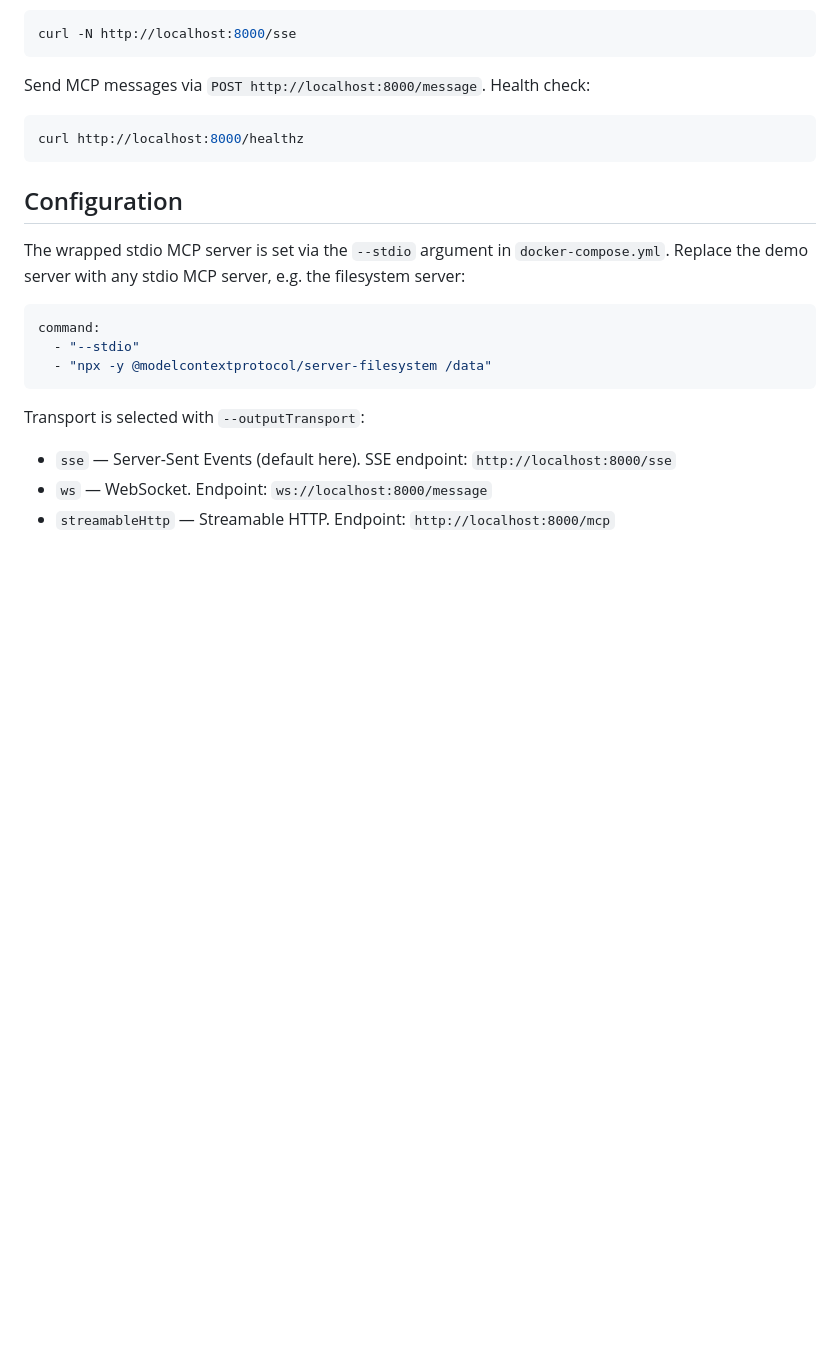
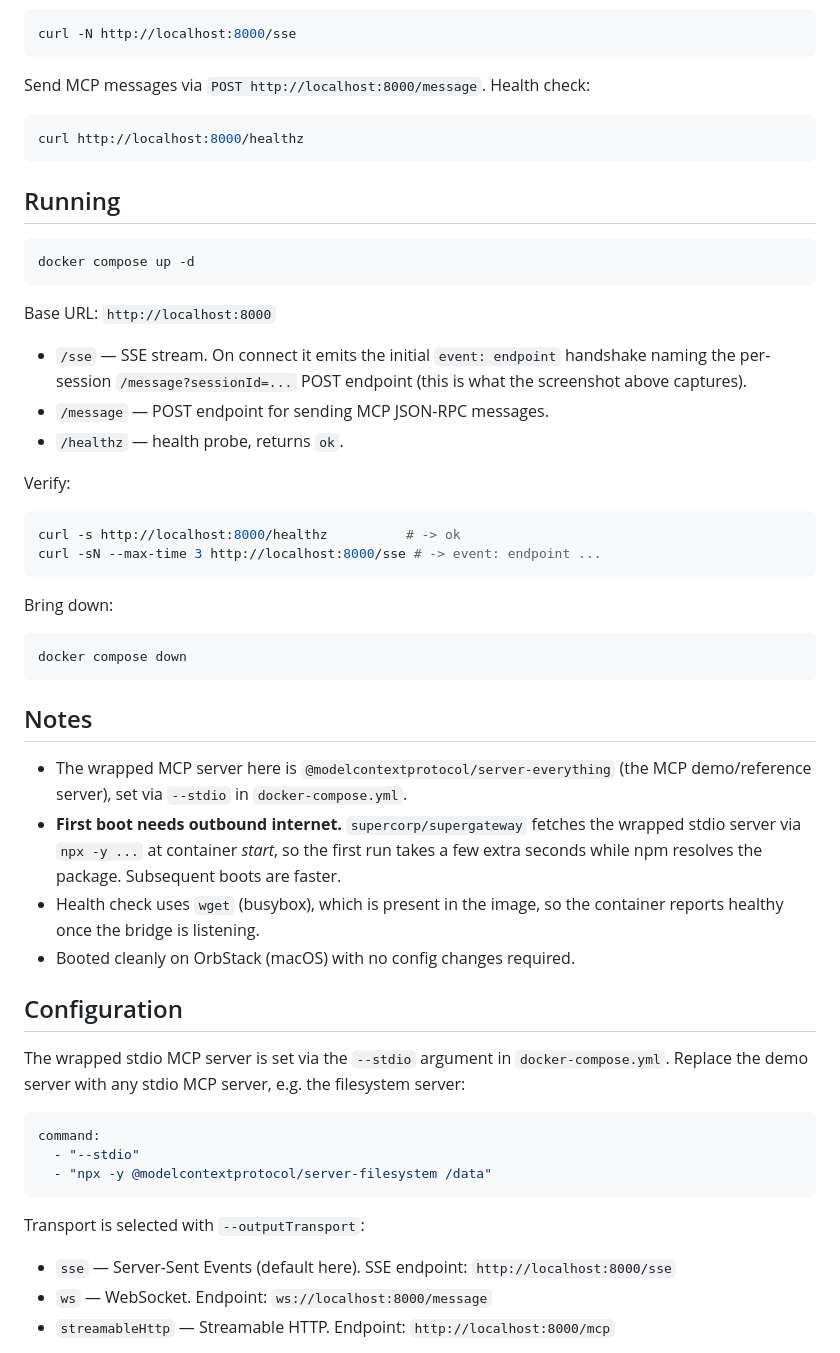
Before and after one commit to ynfra/ysandbox, a Markdown page: supergateway/README.md, the part around one of its changes. Rendered like a GitHub page; blank space fills up the shorter version.

Commit message:
[ysandbox/supergateway] add screenshot and run notes to README
GitOrigin-RevId: cc32af15b77a374fbc64c7e70fce6c724ef6050c

````diff
--- a/supergateway/README.md
+++ b/supergateway/README.md
@@ -34,6 +36,45 @@ Send MCP messages via `POST http://localhost:8000/message`. Health check:
 curl http://localhost:8000/healthz
 ```
 
+## Running
+
+```bash
+docker compose up -d
+```
+
+Base URL: `http://localhost:8000`
+
+- `/sse` — SSE stream. On connect it emits the initial `event: endpoint`
+  handshake naming the per-session `/message?sessionId=...` POST endpoint
+  (this is what the screenshot above captures).
+- `/message` — POST endpoint for sending MCP JSON-RPC messages.
+- `/healthz` — health probe, returns `ok`.
+
+Verify:
+
+```bash
+curl -s http://localhost:8000/healthz          # -> ok
+curl -sN --max-time 3 http://localhost:8000/sse # -> event: endpoint ...
+```
+
+Bring down:
+
+```bash
+docker compose down
+```
+
+## Notes
+
+- The wrapped MCP server here is `@modelcontextprotocol/server-everything`
+  (the MCP demo/reference server), set via `--stdio` in `docker-compose.yml`.
+- **First boot needs outbound internet.** `supercorp/supergateway` fetches the
+  wrapped stdio server via `npx -y ...` at container *start*, so the first run
+  takes a few extra seconds while npm resolves the package. Subsequent boots
+  are faster.
+- Health check uses `wget` (busybox), which is present in the image, so the
+  container reports healthy once the bridge is listening.
+- Booted cleanly on OrbStack (macOS) with no config changes required.
+
 ## Configuration
 
 The wrapped stdio MCP server is set via the `--stdio` argument in `docker-compose.yml`. Replace the demo server with any stdio MCP server, e.g. the filesystem server:
````
Also changed, not shown: other parts of supergateway/README.md (+2 -0 lines), supergateway/docs/dashboard.png (added).
